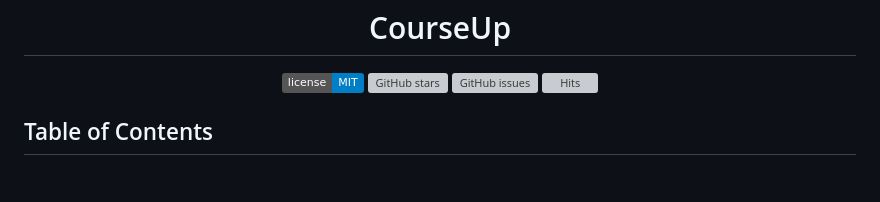
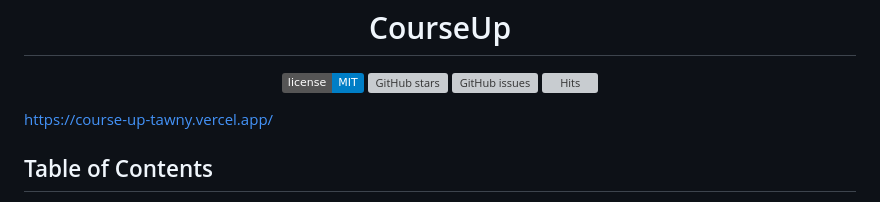
Before and after one commit to sankezzz/COURSE-UP, a Markdown page: README.md, the part around the change. GitHub-like rendering; badges without logos; blank space fills up the shorter version; grey boxes are pictures that could not be loaded.

```diff
--- a/README.md
+++ b/README.md
@@ -6,6 +6,9 @@
 [![GitHub issues](https://img.shields.io/github/issues/sankezzz/COURSE-UP.svg)](https://github.com/sankezzz/COURSE-UP/issues)
 [![Hits](https://hits.seeyoufarm.com/api/count/incr/badge.svg?url=sankezzz/COURSE-UP)](https://hits.seeyoufarm.com)
 </div>
+
+https://course-up-tawny.vercel.app/
+
 
 ## Table of Contents
 1. [Idea](#idea)
```
